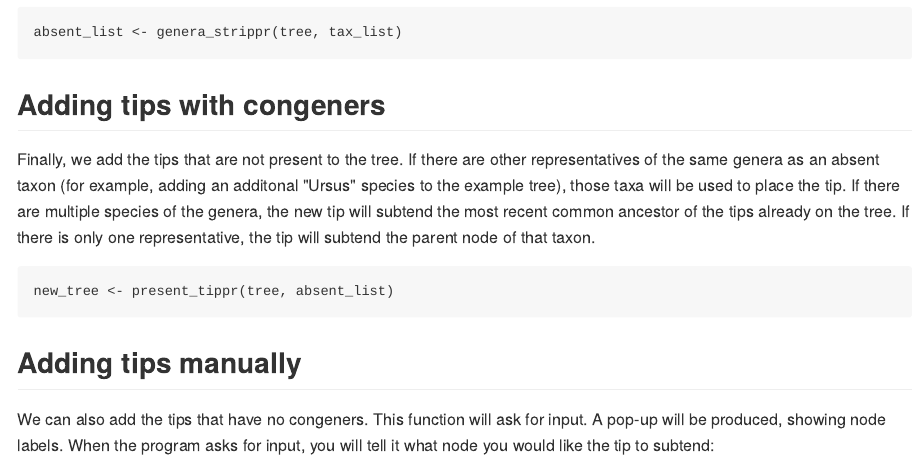
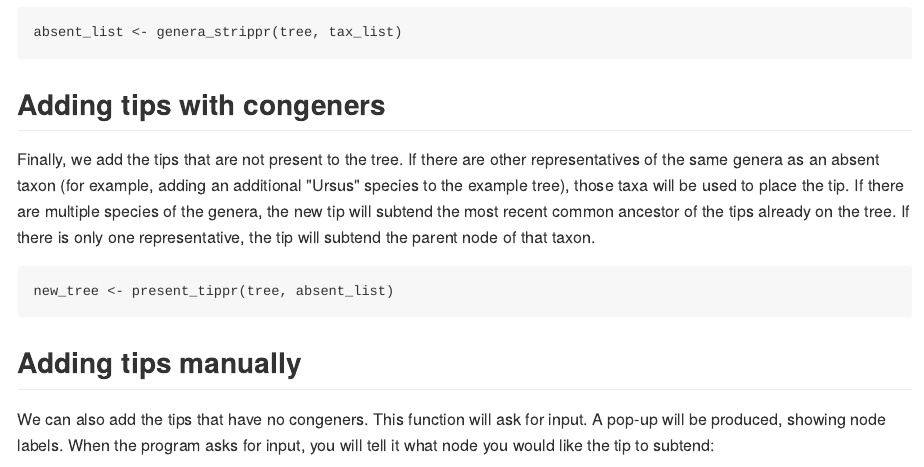
Before and after one commit to ropensci/treestartr, an R Markdown document (README.Rmd): the page in a window 1100 px wide, from 1580 px down. The pictures show the output file README.md that the author committed with the source, drawn offline in the style of GitHub; badge pictures from the web are left out.

Commit message:
fixed per results of spellcheck

````diff
--- a/README.Rmd
+++ b/README.Rmd
@@ -57,7 +57,7 @@ absent_list <- genera_strippr(tree, tax_list)
 
 ## Adding tips with congeners
 
-Finally, we add the tips that are not present to the tree. If there are other representatives of the same genera as an absent taxon (for example, adding an additonal "Ursus" species to the example tree), those taxa will be used to place the tip. If there are multiple species of the genera, the new tip will subtend the most recent common ancestor of the tips already on the tree. If there is only one representative, the tip will subtend the parent node of that taxon.
+Finally, we add the tips that are not present to the tree. If there are other representatives of the same genera as an absent taxon (for example, adding an additional "Ursus" species to the example tree), those taxa will be used to place the tip. If there are multiple species of the genera, the new tip will subtend the most recent common ancestor of the tips already on the tree. If there is only one representative, the tip will subtend the parent node of that taxon.
 
 ```{r}
 new_tree <- present_tippr(tree, absent_list)
````
Also changed, not shown: README.html, README.md.
